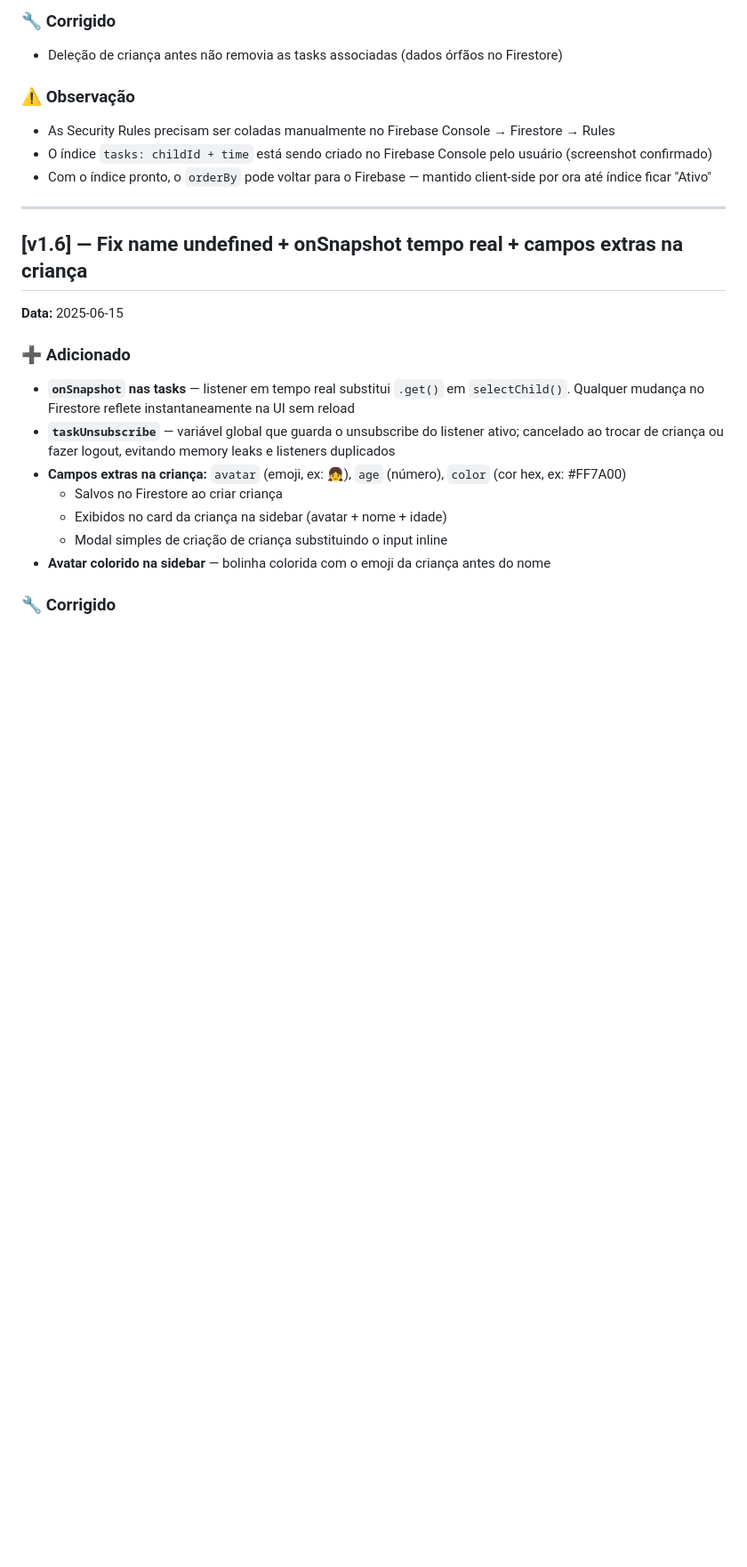
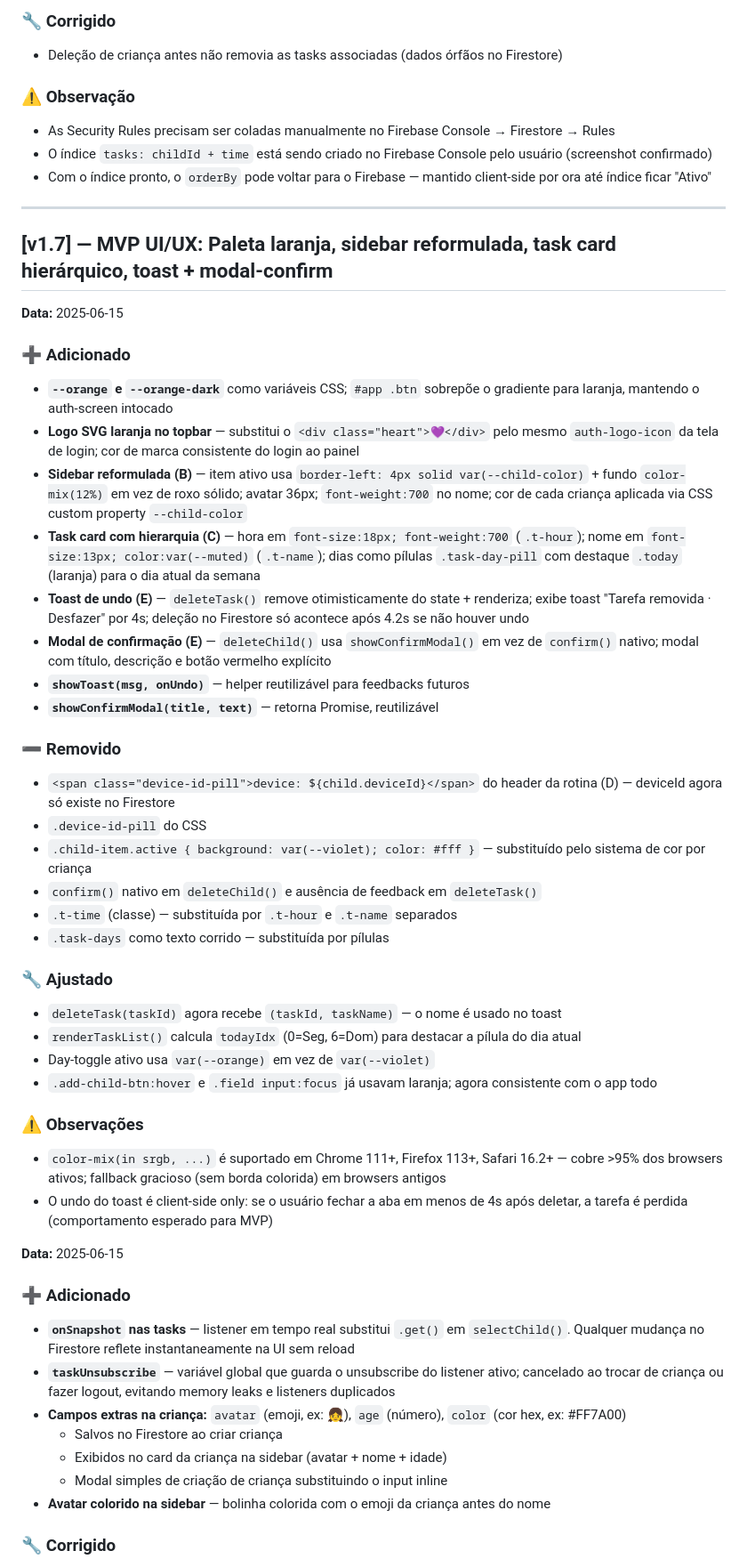
Before and after one commit to aleegxvs/utome, a Markdown page: changelog.md, the part around the change. Shown at 89% size. Rendered like a GitHub page; blank space fills up the shorter version.

```diff
--- a/changelog.md
+++ b/changelog.md
@@ -120,7 +120,38 @@ Cross-Origin-Opener-Policy policy would block the window.closed call.
 
 ---
 
-## [v1.6] — Fix name undefined + onSnapshot tempo real + campos extras na criança
+## [v1.7] — MVP UI/UX: Paleta laranja, sidebar reformulada, task card hierárquico, toast + modal-confirm
+**Data:** 2025-06-15
+
+### ➕ Adicionado
+- **`--orange` e `--orange-dark`** como variáveis CSS; `#app .btn` sobrepõe o gradiente para laranja, mantendo o auth-screen intocado
+- **Logo SVG laranja no topbar** — substitui o `<div class="heart">💜</div>` pelo mesmo `auth-logo-icon` da tela de login; cor de marca consistente do login ao painel
+- **Sidebar reformulada (B)** — item ativo usa `border-left: 4px solid var(--child-color)` + fundo `color-mix(12%)` em vez de roxo sólido; avatar 36px; `font-weight:700` no nome; cor de cada criança aplicada via CSS custom property `--child-color`
+- **Task card com hierarquia (C)** — hora em `font-size:18px; font-weight:700` (`.t-hour`); nome em `font-size:13px; color:var(--muted)` (`.t-name`); dias como pílulas `.task-day-pill` com destaque `.today` (laranja) para o dia atual da semana
+- **Toast de undo (E)** — `deleteTask()` remove otimisticamente do state + renderiza; exibe toast "Tarefa removida · Desfazer" por 4s; deleção no Firestore só acontece após 4.2s se não houver undo
+- **Modal de confirmação (E)** — `deleteChild()` usa `showConfirmModal()` em vez de `confirm()` nativo; modal com título, descrição e botão vermelho explícito
+- **`showToast(msg, onUndo)`** — helper reutilizável para feedbacks futuros
+- **`showConfirmModal(title, text)`** — retorna Promise<boolean>, reutilizável
+
+### ➖ Removido
+- `<span class="device-id-pill">device: ${child.deviceId}</span>` do header da rotina (D) — deviceId agora só existe no Firestore
+- `.device-id-pill` do CSS
+- `.child-item.active { background: var(--violet); color: #fff }` — substituído pelo sistema de cor por criança
+- `confirm()` nativo em `deleteChild()` e ausência de feedback em `deleteTask()`
+- `.t-time` (classe) — substituída por `.t-hour` e `.t-name` separados
+- `.task-days` como texto corrido — substituída por pílulas
+
+### 🔧 Ajustado
+- `deleteTask(taskId)` agora recebe `(taskId, taskName)` — o nome é usado no toast
+- `renderTaskList()` calcula `todayIdx` (0=Seg, 6=Dom) para destacar a pílula do dia atual
+- Day-toggle ativo usa `var(--orange)` em vez de `var(--violet)`
+- `.add-child-btn:hover` e `.field input:focus` já usavam laranja; agora consistente com o app todo
+
+### ⚠️ Observações
+- `color-mix(in srgb, ...)` é suportado em Chrome 111+, Firefox 113+, Safari 16.2+ — cobre >95% dos browsers ativos; fallback gracioso (sem borda colorida) em browsers antigos
+- O undo do toast é client-side only: se o usuário fechar a aba em menos de 4s após deletar, a tarefa é perdida (comportamento esperado para MVP)
+
+
 **Data:** 2025-06-15
 
 ### ➕ Adicionado
```
